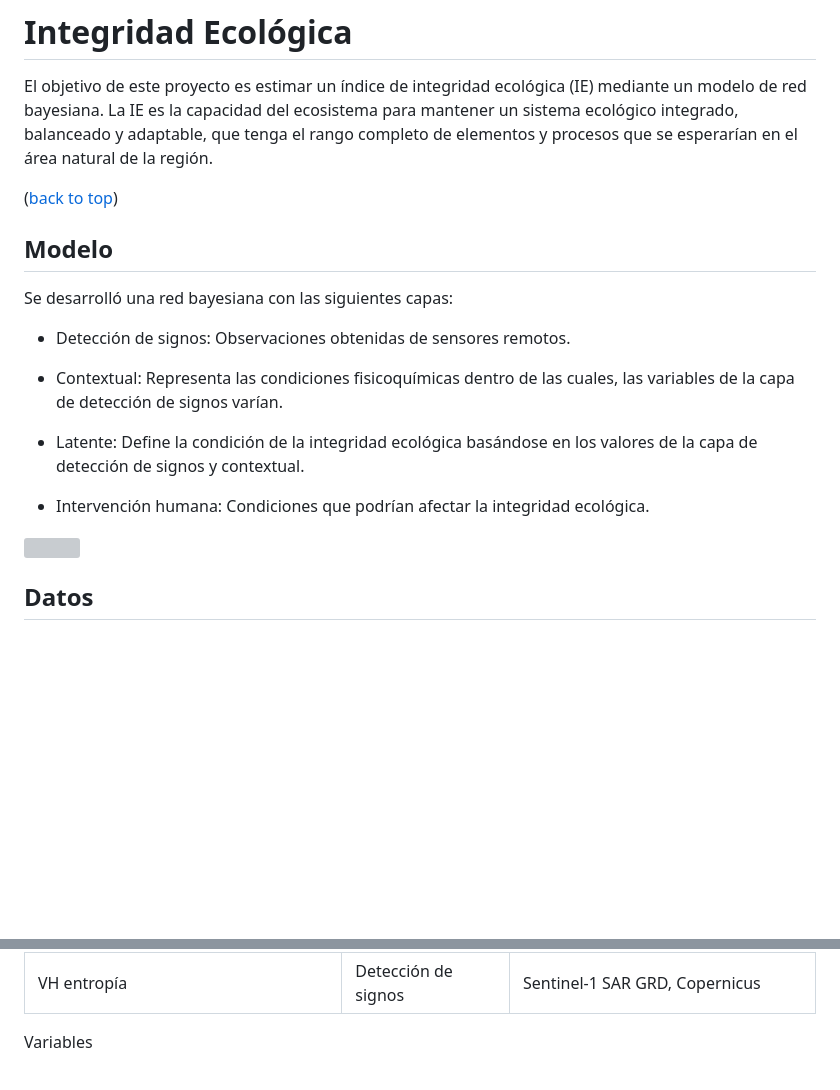
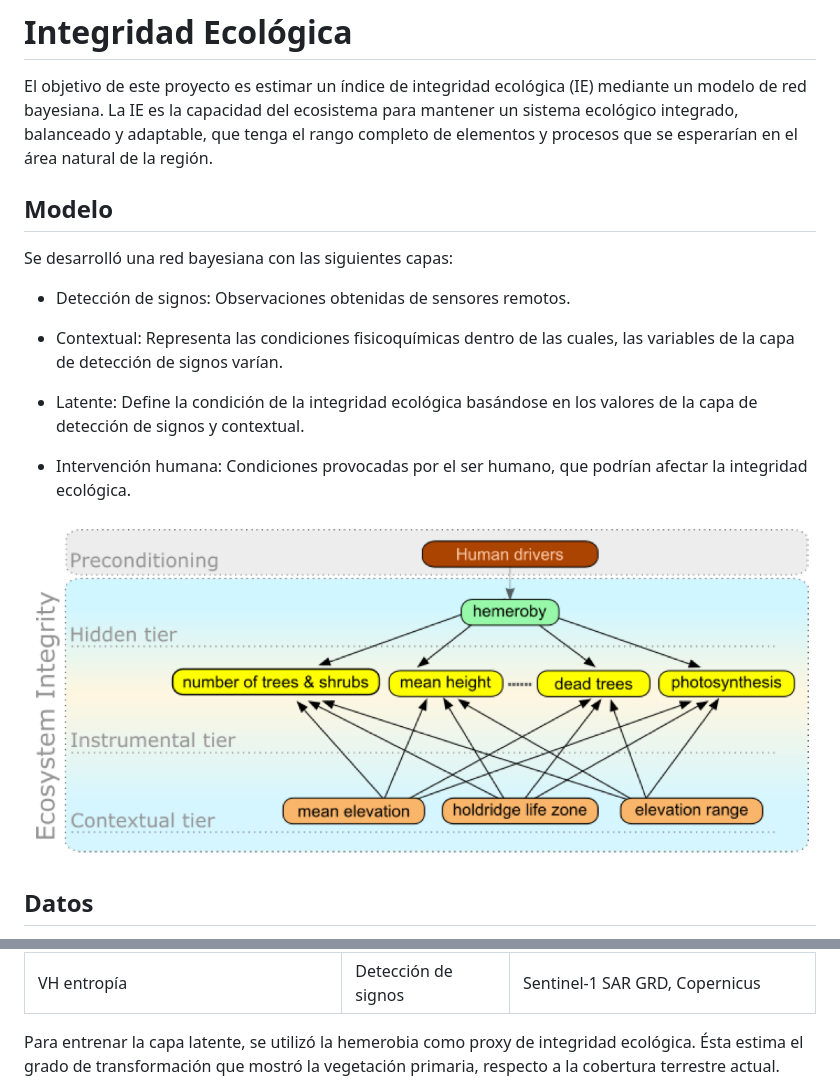
Before and after one commit to CONABIO/ie_model, a Markdown page: README.md, 2 parts joined by grey strips. Drawn GitHub-style; pictures changed too: images/red_resumida.png (added); blank space fills up the shorter version; grey boxes are pictures that could not be loaded.

```diff
--- a/README.md
+++ b/README.md
@@ -12,12 +12,6 @@
 
 El objetivo de este proyecto es estimar un índice de integridad ecológica (IE) mediante un modelo de red bayesiana. La IE es la capacidad del ecosistema para mantener un sistema ecológico integrado, balanceado y adaptable, que tenga el rango completo de elementos y procesos que se esperarían en el área natural de la región.
 
-<p align="right">
-
-(<a href="#readme-top">back to top</a>)
-
-</p>
-
 <!-- GETTING STARTED -->
 
 ## Modelo
@@ -30,9 +24,9 @@ Se desarrolló una red bayesiana con las siguientes capas:
 
 -   Latente: Define la condición de la integridad ecológica basándose en los valores de la capa de detección de signos y contextual.
 
--   Intervención humana: Condiciones que podrían afectar la integridad ecológica.
+-   Intervención humana: Condiciones provocadas por el ser humano, que podrían afectar la integridad ecológica.
 
-![](images/red_bayesiana.png)
+![](images/red_resumida.png)
 
 ## Datos
 
@@ -60,5 +50,5 @@ Se utilizó como proxy para la integridad ecológica, la hemerobia.
 | VH                                                 | Detección de signos | Sentinel-1 SAR GRD, Copernicus               |
 | VH entropía                                        | Detección de signos | Sentinel-1 SAR GRD, Copernicus               |
 
-Variables
+Para entrenar la capa latente, se utilizó la hemerobia como proxy de integridad ecológica. Ésta estima el grado de transformación que mostró la vegetación primaria, respecto a la cobertura terrestre actual.
 
```
Also changed, not shown: other parts of README.md (+11 -125 lines), 15 other files.
